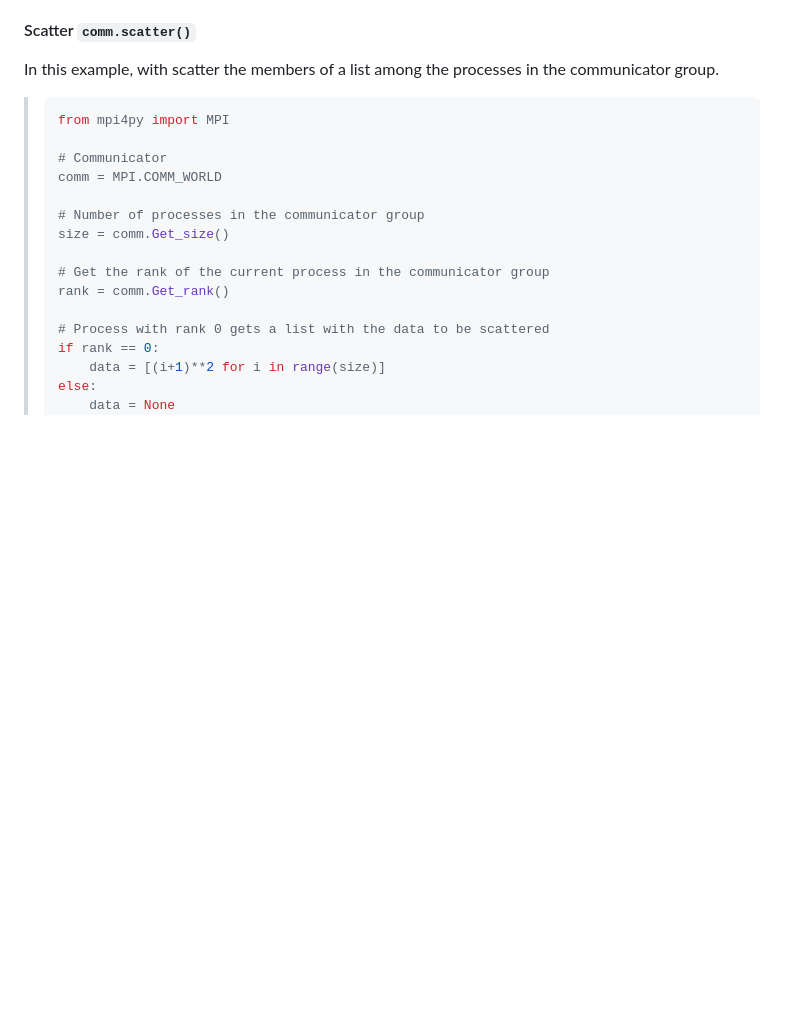
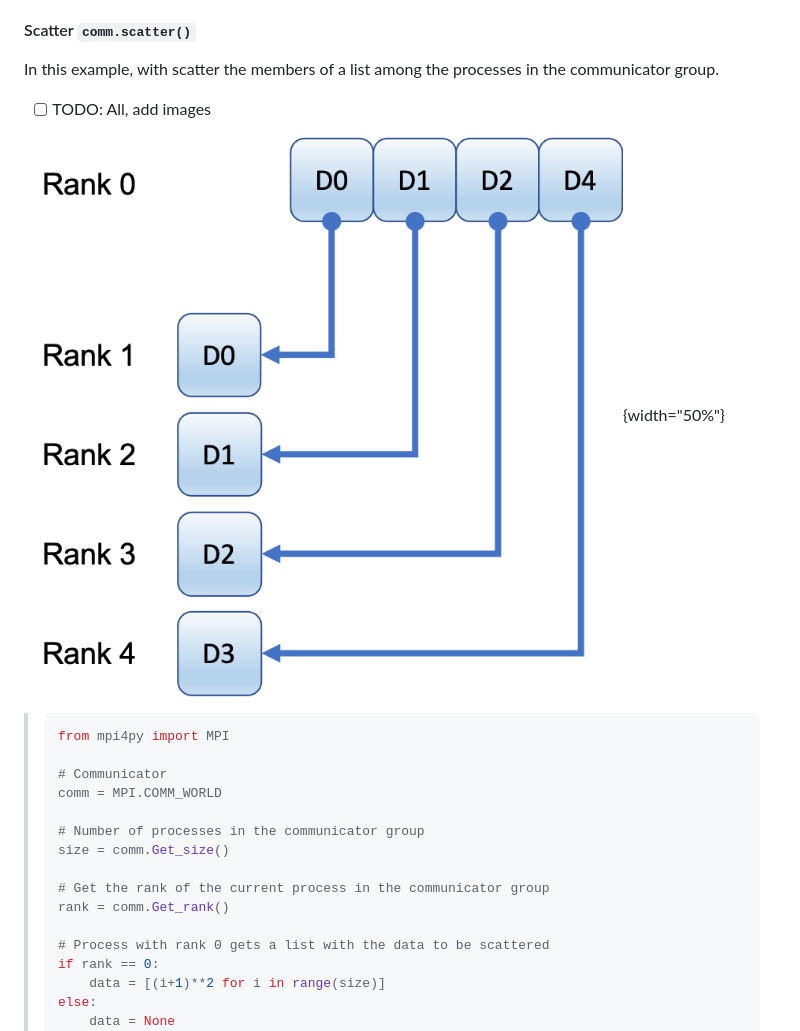
Before and after one commit to cloudmesh/cloudmesh-mpi, a Markdown page: docs/report-group.md, the part around the change. Rendered like a GitHub page; pictures changed too: doc/images/scatter.png; blank space fills up the shorter version.

Commit message:
add the new images

````diff
--- a/docs/report-group.md
+++ b/docs/report-group.md
@@ -692,6 +692,11 @@ rank 0.
 In this example, with scatter the members of a list among the processes
 in the communicator group.
 
+-   [ ] TODO: All, add images
+
+![Example to scatter data to different processors from the one with Rank
+0](https://github.com/cloudmesh/cloudmesh-mpi/raw/main/doc/images/scatter.png){width="50%"}
+
 > ``` python
 > from mpi4py import MPI
 >
````
Also changed, not shown: doc/images/bcast.png (added), doc/images/gather.png (added), doc/images/spawn.png (added), 6 other files.
